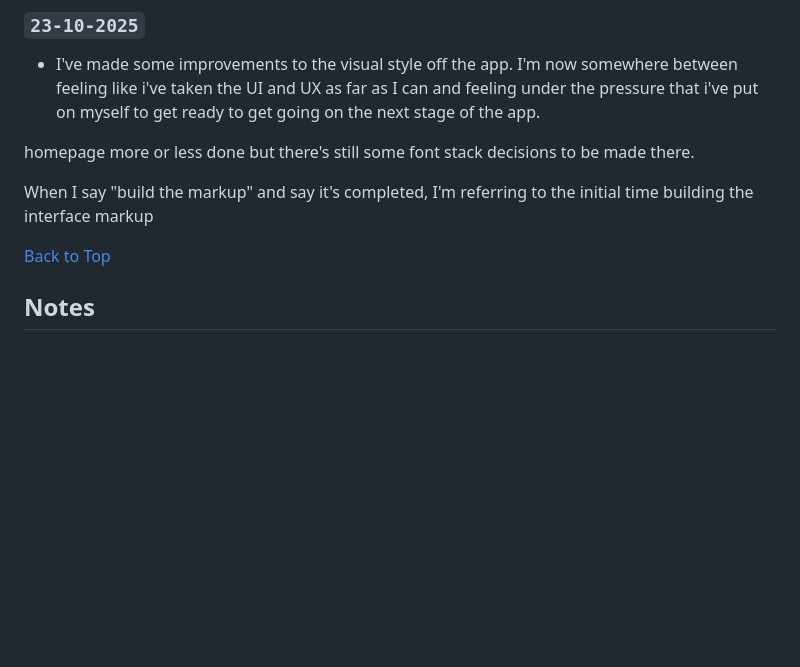
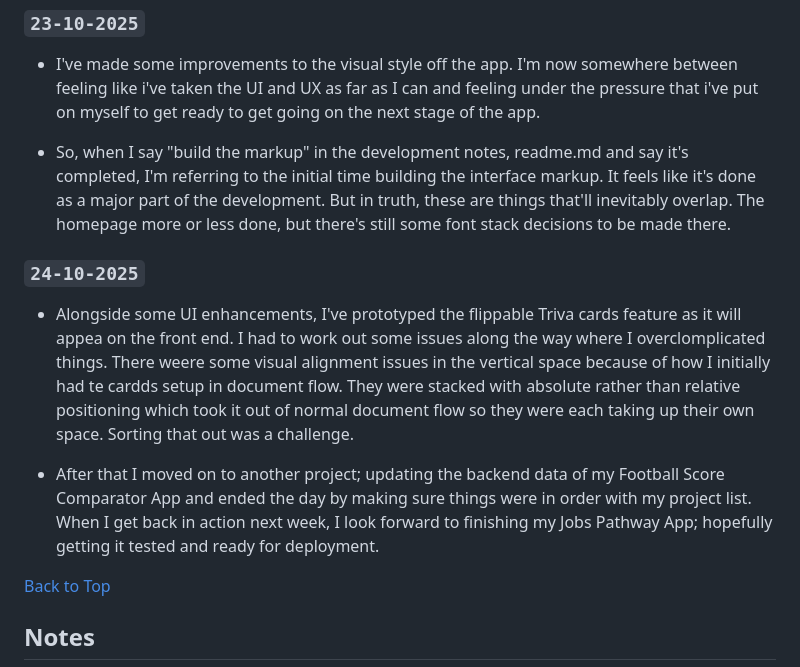
Before and after one commit to jg-digital-media/learning_companion_app, a Markdown page: readme.md, the part around the change printed below. Rendered like a GitHub page; blank space fills up the shorter version.

Commit message:
update development notes

```diff
--- a/readme.md
+++ b/readme.md
@@ -80,9 +80,13 @@ Last Updated: `24-10-2025 - 11:04`
 
 + I've made some improvements to the visual style off the app.  I'm now somewhere between feeling like i've taken the UI and UX as far as I can and feeling under the pressure that i've put on myself to get ready to get going on the next stage of the app.
 
-homepage more or less done but there's still some font stack decisions to be made there.
++ So, when I say "build the markup" in the development notes, readme.md and say it's completed, I'm referring to the initial time building the interface markup. It feels like it's done as a major part of the development. But in truth, these are things that'll inevitably overlap. The homepage more or less done, but there's still some font stack decisions to be made there.
 
-When I say "build the markup" and say it's completed, I'm referring to the initial time building the interface markup
+### `24-10-2025`
+
++ Alongside some UI enhancements, I've prototyped the flippable Triva cards feature as it will appea on the front end. I had to work out some issues along the way where I overclomplicated things. There weere some visual alignment issues in the vertical space because of how I initially had te cardds setup in document flow.  They were stacked with absolute rather than relative positioning which took it out of normal document flow so they were each taking up their own space.  Sorting that out was a challenge.
+
++ After that I moved on to another project; updating the backend data of my Football Score Comparator App and ended the day by making sure things were in order with my project list.  When I get back in action next week, I look forward to finishing my Jobs Pathway App; hopefully getting it tested and ready for deployment.
 
 [Back to Top](#learning-companion-app)
 
```
Also changed, not shown: other parts of readme.md (+1 -1 lines).
